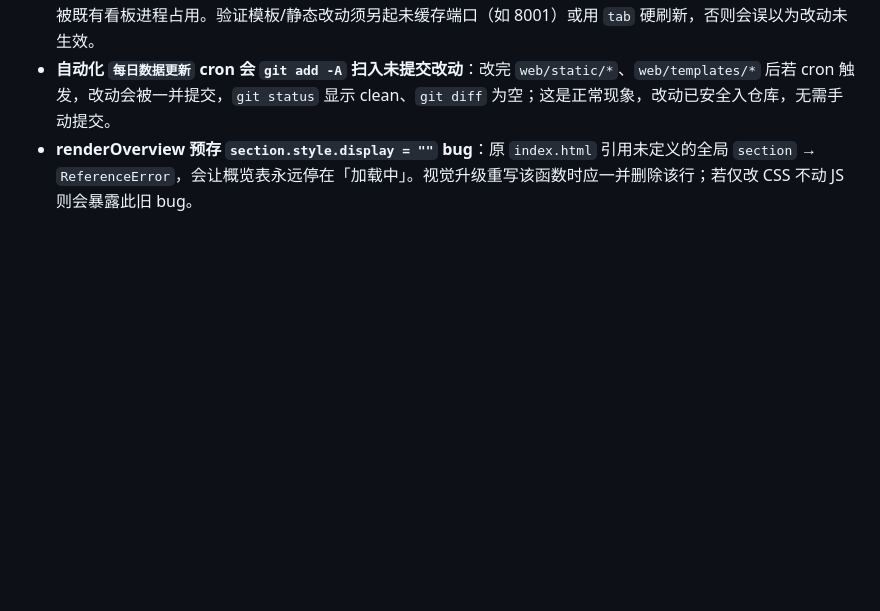
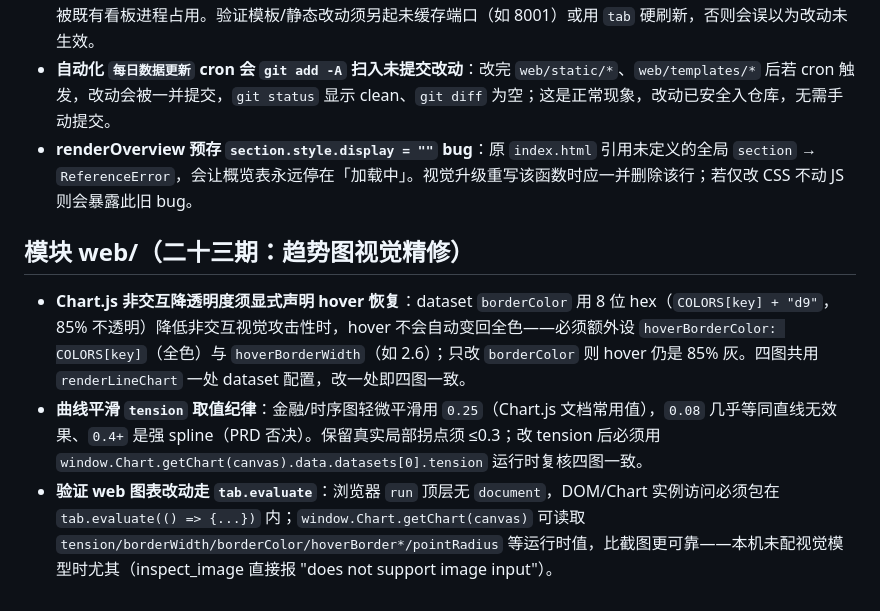
Before and after one commit to Blueety/MarketPulse, a Markdown page: docs/pitfalls.md, the part around the change. Drawn GitHub-style; blank space fills up the shorter version.

```diff
--- a/docs/pitfalls.md
+++ b/docs/pitfalls.md
@@ -150,3 +150,9 @@
 - **FastAPI 模板缓存 + 端口占用**：Jinja2 在启动时把 `index.html` 读入缓存，旧进程不会反映模板改动；且 8000 常被既有看板进程占用。验证模板/静态改动须另起未缓存端口（如 8001）或用 `tab` 硬刷新，否则会误以为改动未生效。
 - **自动化 `每日数据更新` cron 会 `git add -A` 扫入未提交改动**：改完 `web/static/*`、`web/templates/*` 后若 cron 触发，改动会被一并提交，`git status` 显示 clean、`git diff` 为空；这是正常现象，改动已安全入仓库，无需手动提交。
 - **renderOverview 预存 `section.style.display = ""` bug**：原 `index.html` 引用未定义的全局 `section` → `ReferenceError`，会让概览表永远停在「加载中」。视觉升级重写该函数时应一并删除该行；若仅改 CSS 不动 JS 则会暴露此旧 bug。
+
+## 模块 web/（二十三期：趋势图视觉精修）
+
+- **Chart.js 非交互降透明度须显式声明 hover 恢复**：dataset `borderColor` 用 8 位 hex（`COLORS[key] + "d9"`，85% 不透明）降低非交互视觉攻击性时，hover 不会自动变回全色——必须额外设 `hoverBorderColor: COLORS[key]`（全色）与 `hoverBorderWidth`（如 2.6）；只改 `borderColor` 则 hover 仍是 85% 灰。四图共用 `renderLineChart` 一处 dataset 配置，改一处即四图一致。
+- **曲线平滑 `tension` 取值纪律**：金融/时序图轻微平滑用 `0.25`（Chart.js 文档常用值），`0.08` 几乎等同直线无效果、`0.4+` 是强 spline（PRD 否决）。保留真实局部拐点须 ≤0.3；改 tension 后必须用 `window.Chart.getChart(canvas).data.datasets[0].tension` 运行时复核四图一致。
+- **验证 web 图表改动走 `tab.evaluate`**：浏览器 `run` 顶层无 `document`，DOM/Chart 实例访问必须包在 `tab.evaluate(() => {...})` 内；`window.Chart.getChart(canvas)` 可读取 `tension/borderWidth/borderColor/hoverBorder*/pointRadius` 等运行时值，比截图更可靠——本机未配视觉模型时尤其（inspect_image 直接报 "does not support image input"）。
```
Also changed, not shown: tasks/2026-09-01-marketpulse-phase23/journal.md (added, +31 -0 lines).
